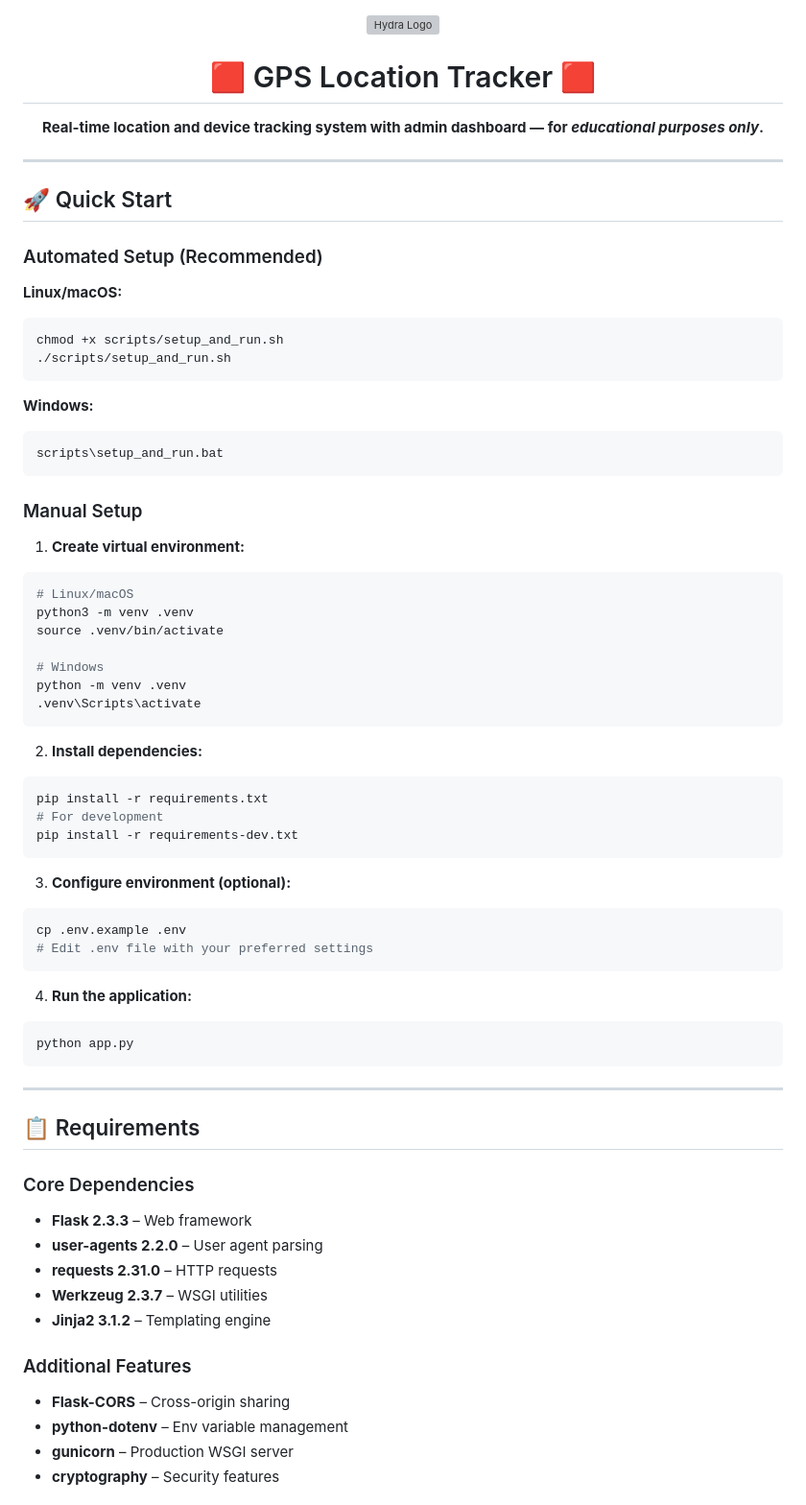
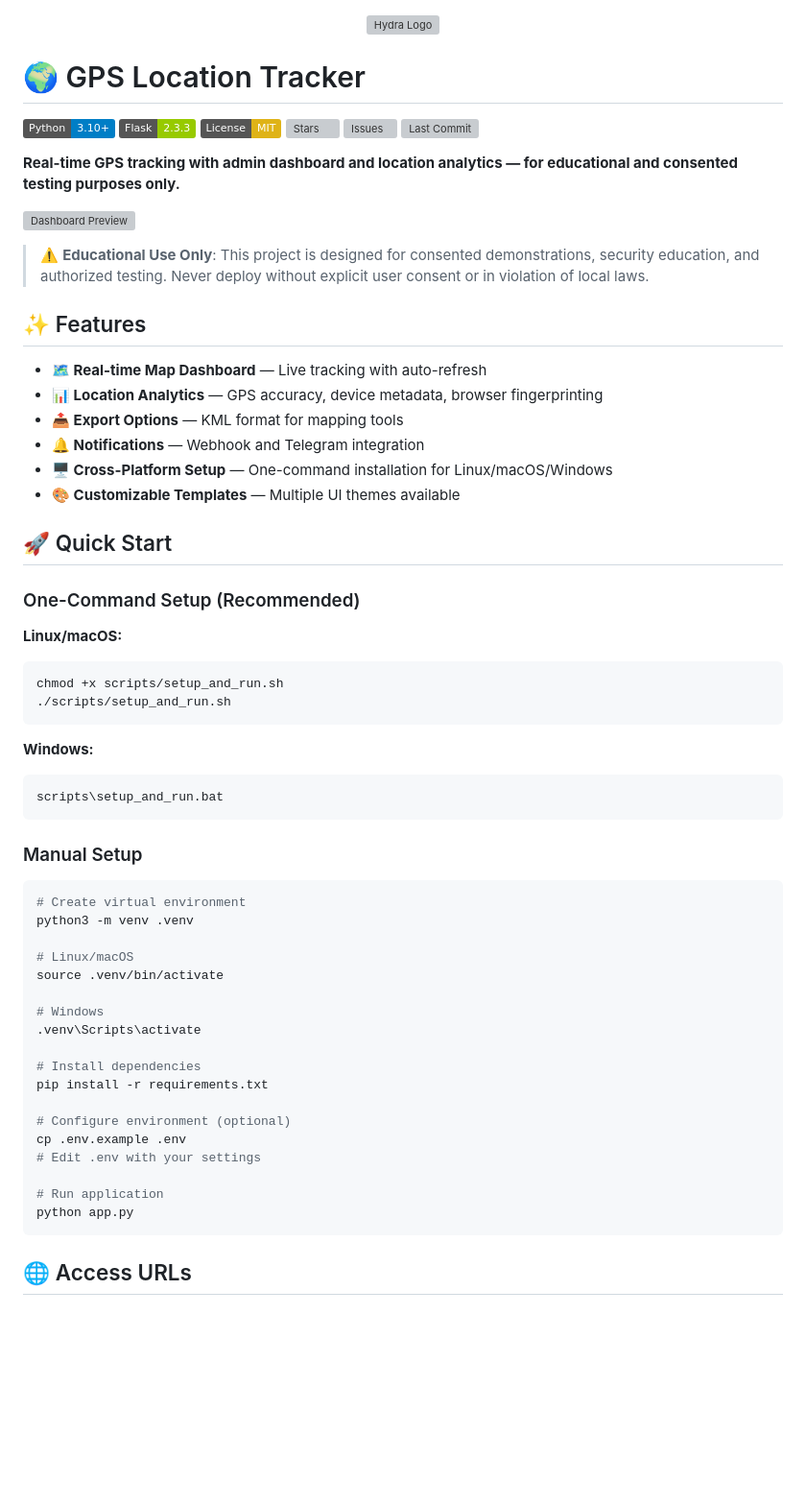
Before and after one commit to KaranJung/GPS-Location-Tracker, a Markdown page: README.md, the part around one of its changes. Shown at 96% size. GitHub-like rendering; badges without logos; blank space fills up the shorter version; grey boxes are pictures that could not be loaded.

````diff
--- a/README.md
+++ b/README.md
@@ -3,16 +3,33 @@
        alt="Hydra Logo" width="150" />
 </p>
 
-<h1 align="center" style="color:red;">🟥 GPS Location Tracker 🟥</h1>
-<p align="center">
-  <b>Real-time location and device tracking system with admin dashboard — for <i>educational purposes only</i>.</b>
-</p>
+# 🌍 GPS Location Tracker
 
----
+[![Python](https://img.shields.io/badge/Python-3.10%2B-blue.svg)](https://www.python.org/)
+[![Flask](https://img.shields.io/badge/Flask-2.3.3-green.svg)](https://flask.palletsprojects.com/)
+[![License](https://img.shields.io/badge/License-MIT-yellow.svg)](LICENSE)
+[![Stars](https://img.shields.io/github/stars/KaranJung/GPS-Location-Tracker.svg)](https://github.com/KaranJung/GPS-Location-Tracker/stargazers)
+[![Issues](https://img.shields.io/github/issues/KaranJung/GPS-Location-Tracker.svg)](https://github.com/KaranJung/GPS-Location-Tracker/issues)
+[![Last Commit](https://img.shields.io/github/last-commit/KaranJung/GPS-Location-Tracker.svg)](https://github.com/KaranJung/GPS-Location-Tracker/commits/main)
+
+**Real-time GPS tracking with admin dashboard and location analytics — for educational and consented testing purposes only.**
+
+![Dashboard Preview](assets/dashboard-preview.png)
+
+> ⚠️ **Educational Use Only**: This project is designed for consented demonstrations, security education, and authorized testing. Never deploy without explicit user consent or in violation of local laws.
+
+## ✨ Features
+
+- **🗺️ Real-time Map Dashboard** — Live tracking with auto-refresh
+- **📊 Location Analytics** — GPS accuracy, device metadata, browser fingerprinting
+- **📤 Export Options** — KML format for mapping tools
+- **🔔 Notifications** — Webhook and Telegram integration
+- **🖥️ Cross-Platform Setup** — One-command installation for Linux/macOS/Windows
+- **🎨 Customizable Templates** — Multiple UI themes available
 
 ## 🚀 Quick Start
 
-### Automated Setup (Recommended)
+### One-Command Setup (Recommended)
 
 **Linux/macOS:**
 ```bash
@@ -27,49 +44,26 @@ scripts\setup_and_run.bat
 
 ### Manual Setup
 
-1. **Create virtual environment:**
 ```bash
+# Create virtual environment
+python3 -m venv .venv
+
 # Linux/macOS
-python3 -m venv .venv
 source .venv/bin/activate
 
 # Windows
-python -m venv .venv
 .venv\Scripts\activate
-```
 
-2. **Install dependencies:**
-```bash
+# Install dependencies
 pip install -r requirements.txt
-# For development
-pip install -r requirements-dev.txt
-```
 
-3. **Configure environment (optional):**
-```bash
+# Configure environment (optional)
 cp .env.example .env
-# Edit .env file with your preferred settings
-```
+# Edit .env with your settings
 
-4. **Run the application:**
-```bash
+# Run application
 python app.py
 ```
 
----
+## 🌐 Access URLs
 
-## 📋 Requirements
-
-### Core Dependencies
-- **Flask 2.3.3** – Web framework
-- **user-agents 2.2.0** – User agent parsing
-- **requests 2.31.0** – HTTP requests
-- **Werkzeug 2.3.7** – WSGI utilities
-- **Jinja2 3.1.2** – Templating engine
-
-### Additional Features
-- **Flask-CORS** – Cross-origin sharing
-- **python-dotenv** – Env variable management
-- **gunicorn** – Production WSGI server
-- **cryptography** – Security features
-
````
Also changed, not shown: other parts of README.md (+114 -62 lines).
